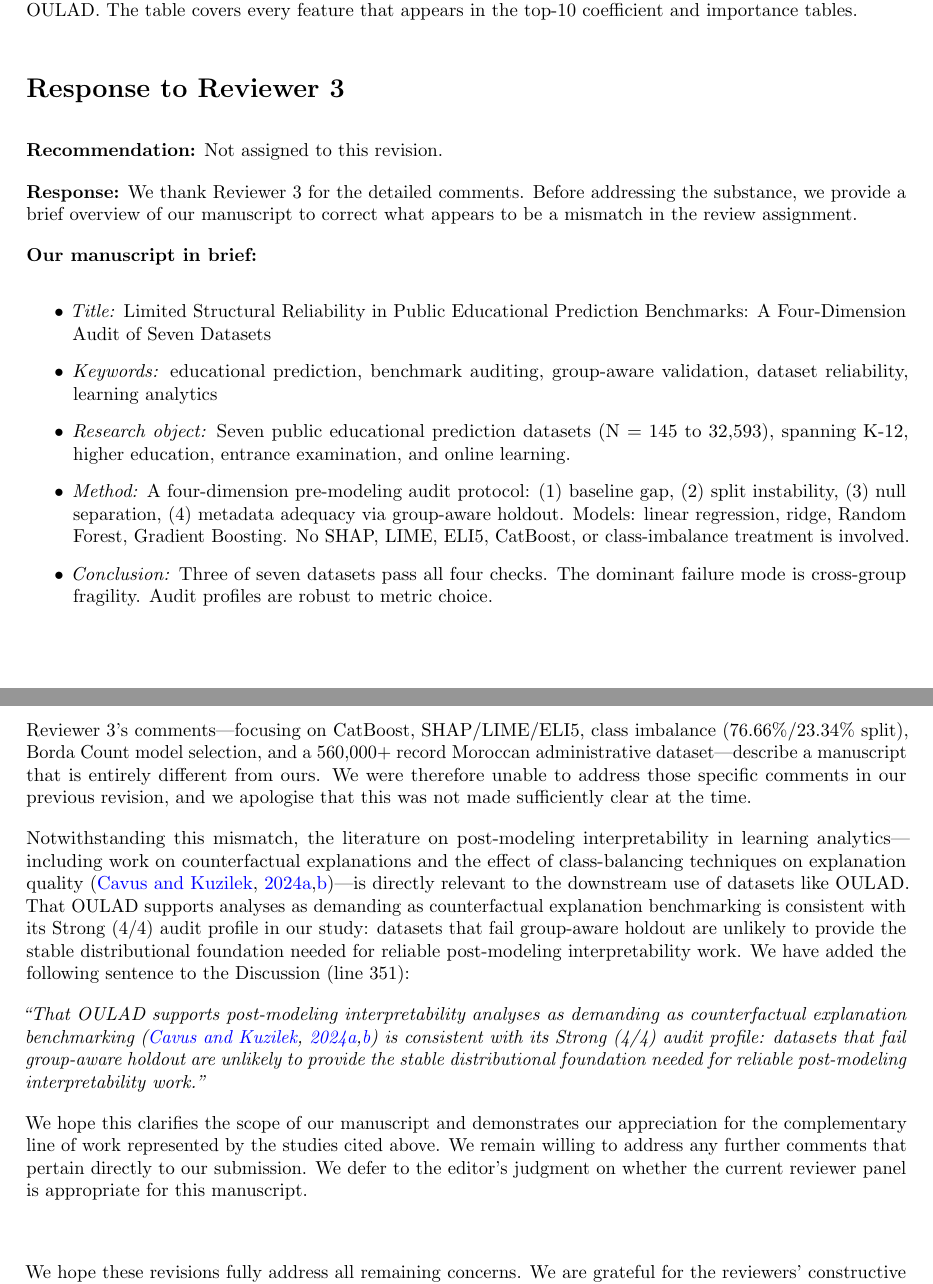
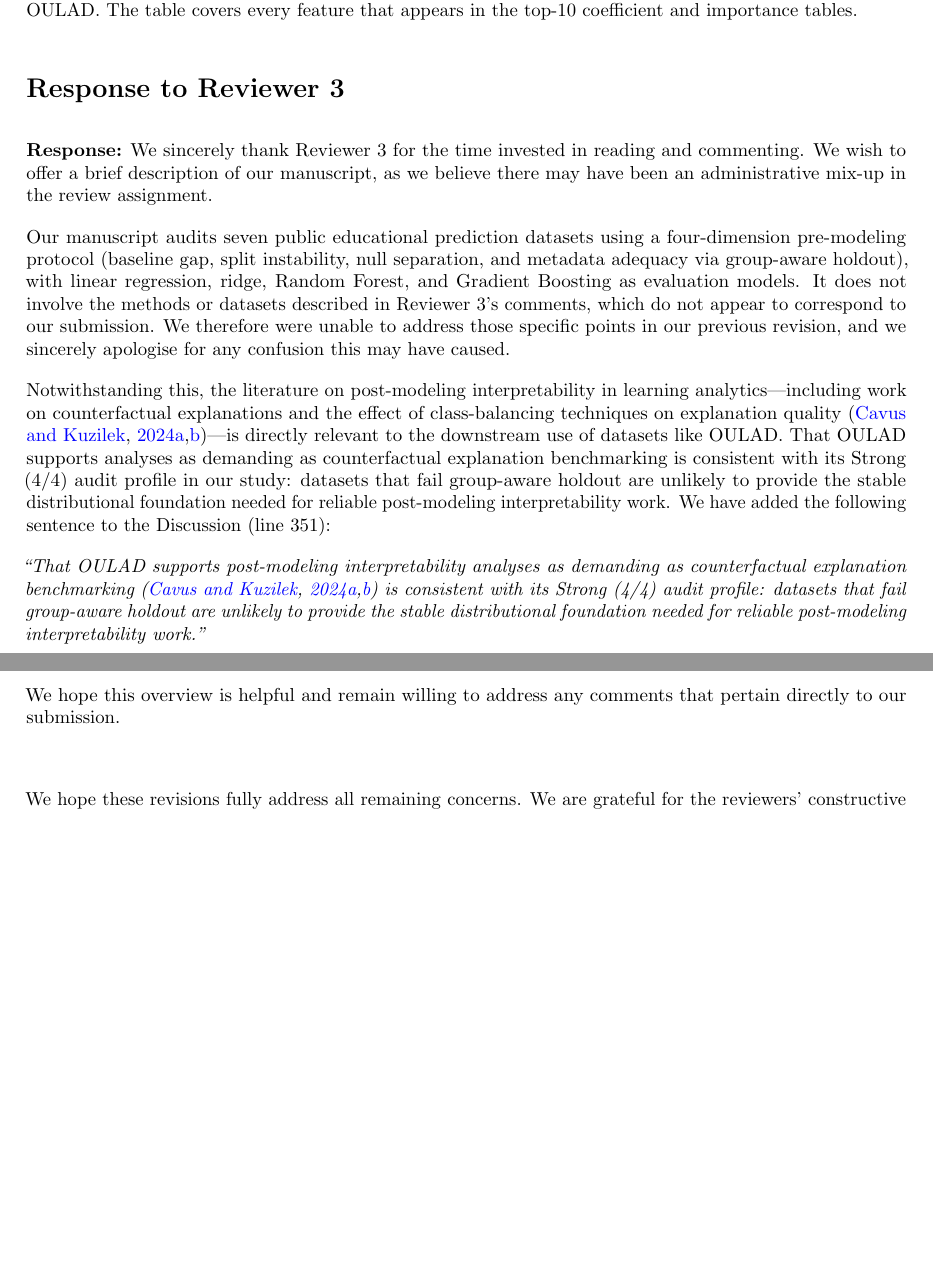
Before and after one commit to zhanglizhuo/BehaviorAudit, a LaTeX document (paper/response_letter_r2.tex): two parts of pages 3 and 4 of 5, joined at a grey line, cut so that both start at the same text, the shorter picture padded with empty space. Compiled offline with pdfLaTeX.

Commit message:
Soften Reviewer 1 and Reviewer 3 tone in response letter

```diff
--- a/paper/response_letter_r2.tex
+++ b/paper/response_letter_r2.tex
@@ -100,26 +100,15 @@ No profile boundaries were crossed for any dataset, and the three key substantiv
 
 \section*{Response to Reviewer 3}
 
-\textbf{Recommendation:} Not assigned to this revision.
+\textbf{Response:} We sincerely thank Reviewer~3 for the time invested in reading and commenting. We wish to offer a brief description of our manuscript, as we believe there may have been an administrative mix-up in the review assignment.
 
-\textbf{Response:} We thank Reviewer~3 for the detailed comments. Before addressing the substance, we provide a brief overview of our manuscript to correct what appears to be a mismatch in the review assignment.
+Our manuscript audits seven public educational prediction datasets using a four-dimension pre-modeling protocol (baseline gap, split instability, null separation, and metadata adequacy via group-aware holdout), with linear regression, ridge, Random Forest, and Gradient Boosting as evaluation models. It does not involve the methods or datasets described in Reviewer~3's comments, which do not appear to correspond to our submission. We therefore were unable to address those specific points in our previous revision, and we sincerely apologise for any confusion this may have caused.
 
-\textbf{Our manuscript in brief:}
-\begin{itemize}
-  \item \textit{Title:} Limited Structural Reliability in Public Educational Prediction Benchmarks: A Four-Dimension Audit of Seven Datasets
-  \item \textit{Keywords:} educational prediction, benchmark auditing, group-aware validation, dataset reliability, learning analytics
-  \item \textit{Research object:} Seven public educational prediction datasets (N = 145 to 32,593), spanning K-12, higher education, entrance examination, and online learning.
-  \item \textit{Method:} A four-dimension pre-modeling audit protocol: (1) baseline gap, (2) split instability, (3) null separation, (4) metadata adequacy via group-aware holdout. Models: linear regression, ridge, Random Forest, Gradient Boosting. No SHAP, LIME, ELI5, CatBoost, or class-imbalance treatment is involved.
-  \item \textit{Conclusion:} Three of seven datasets pass all four checks. The dominant failure mode is cross-group fragility. Audit profiles are robust to metric choice.
-\end{itemize}
-
-Reviewer~3's comments---focusing on CatBoost, SHAP/LIME/ELI5, class imbalance (76.66\%/23.34\% split), Borda Count model selection, and a 560{,}000+ record Moroccan administrative dataset---describe a manuscript that is entirely different from ours. We were therefore unable to address those specific comments in our previous revision, and we apologise that this was not made sufficiently clear at the time.
-
-Notwithstanding this mismatch, the literature on post-modeling interpretability in learning analytics---including work on counterfactual explanations and the effect of class-balancing techniques on explanation quality \citep{Cavus2024ce,Cavus2024benchmark}---is directly relevant to the downstream use of datasets like OULAD. That OULAD supports analyses as demanding as counterfactual explanation benchmarking is consistent with its Strong (4/4) audit profile in our study: datasets that fail group-aware holdout are unlikely to provide the stable distributional foundation needed for reliable post-modeling interpretability work. We have added the following sentence to the Discussion (line~351):
+Notwithstanding this, the literature on post-modeling interpretability in learning analytics---including work on counterfactual explanations and the effect of class-balancing techniques on explanation quality \citep{Cavus2024ce,Cavus2024benchmark}---is directly relevant to the downstream use of datasets like OULAD. That OULAD supports analyses as demanding as counterfactual explanation benchmarking is consistent with its Strong (4/4) audit profile in our study: datasets that fail group-aware holdout are unlikely to provide the stable distributional foundation needed for reliable post-modeling interpretability work. We have added the following sentence to the Discussion (line~351):
 
 \emph{``That OULAD supports post-modeling interpretability analyses as demanding as counterfactual explanation benchmarking \citep{Cavus2024ce,Cavus2024benchmark} is consistent with its Strong (4/4) audit profile: datasets that fail group-aware holdout are unlikely to provide the stable distributional foundation needed for reliable post-modeling interpretability work.''}
 
-We hope this clarifies the scope of our manuscript and demonstrates our appreciation for the complementary line of work represented by the studies cited above. We remain willing to address any further comments that pertain directly to our submission. We defer to the editor's judgment on whether the current reviewer panel is appropriate for this manuscript.
+We hope this overview is helpful and remain willing to address any comments that pertain directly to our submission.
 
 \vspace{0.3in}
 \noindent We hope these revisions fully address all remaining concerns. We are grateful for the reviewers' constructive feedback, which has substantially improved the clarity and precision of the manuscript.
```
Also changed, not shown: paper/response_letter_r2.pdf, paper/response_letter_r2.tex (2 more changed lines), 1 other file.
